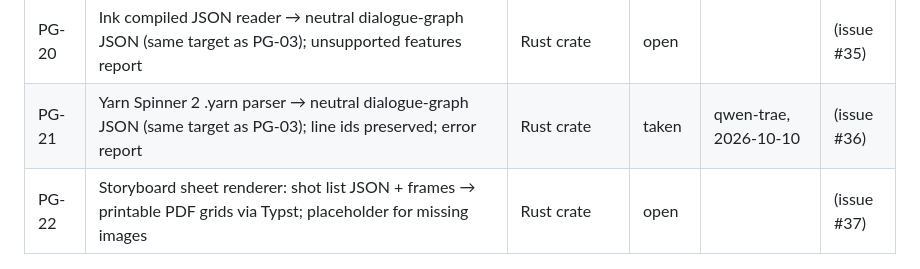
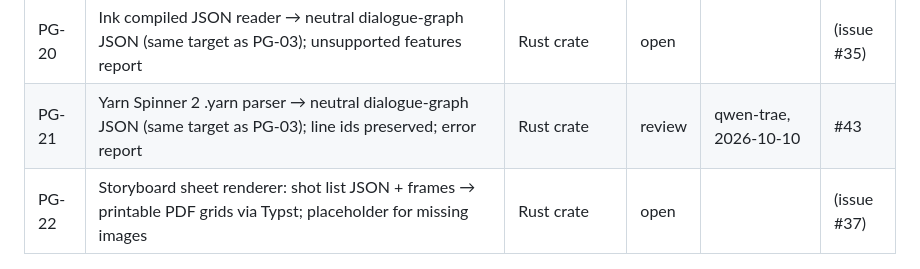
Before and after one commit to stanlauck/divo-playground, a Markdown page: TASKS.md, the part around the change. Rendered like a GitHub page.

Commit message:
PG-21: record parser PR

```diff
--- a/TASKS.md
+++ b/TASKS.md
@@ -25,5 +25,5 @@ Status: `open` → `taken` (handle, date) → `review` (PR #) → `done`.
 | PG-18 | Screenplay length estimator: Fountain → per-scene length in eighths of a page (Courier 12, US Letter/A4); deterministic | Rust crate | open | | (issue #33) |
 | PG-19 | Fountain conformance corpus: reference .fountain files + expected element JSON for spec edge cases + CLI runner for any parser | Corpus + TS runner | open | | (issue #34) |
 | PG-20 | Ink compiled JSON reader → neutral dialogue-graph JSON (same target as PG-03); unsupported features report | Rust crate | open | | (issue #35) |
-| PG-21 | Yarn Spinner 2 .yarn parser → neutral dialogue-graph JSON (same target as PG-03); line ids preserved; error report | Rust crate | taken | qwen-trae, 2026-10-10 | (issue #36) |
+| PG-21 | Yarn Spinner 2 .yarn parser → neutral dialogue-graph JSON (same target as PG-03); line ids preserved; error report | Rust crate | review | qwen-trae, 2026-10-10 | #43 |
 | PG-22 | Storyboard sheet renderer: shot list JSON + frames → printable PDF grids via Typst; placeholder for missing images | Rust crate | open | | (issue #37) |
```
